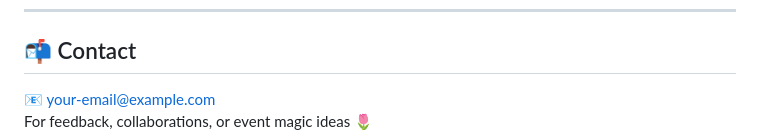
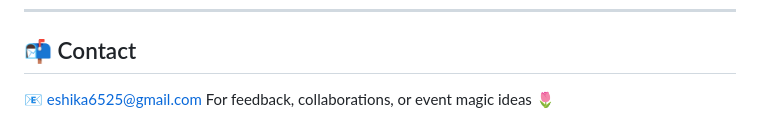
Before and after one commit to eshika6525/TattvaRasa, a Markdown page: README.md, the part around the change. Rendered like a GitHub page.

```diff
--- a/README.md
+++ b/README.md
@@ -114,5 +114,5 @@ TattvaRasa is inspired by:
 
 ## 📬 Contact
 
-📧 your-email@example.com
+📧 eshika6525@gmail.com
 For feedback, collaborations, or event magic ideas 🌷
```
